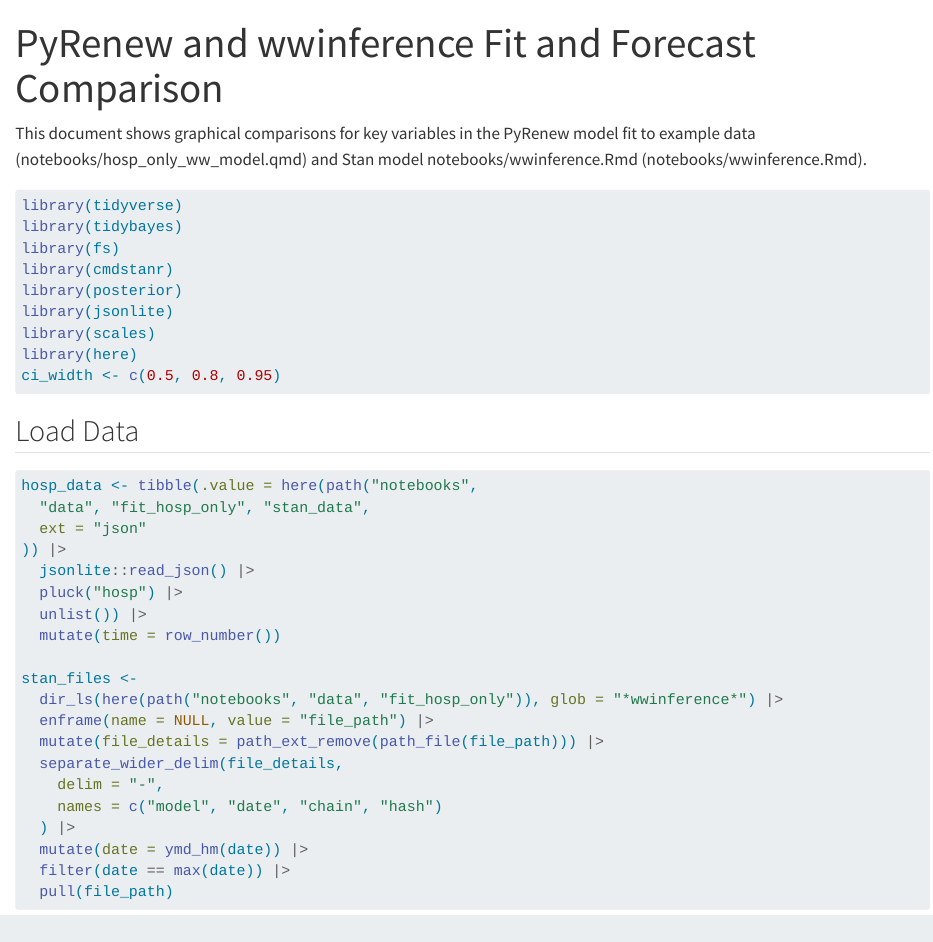
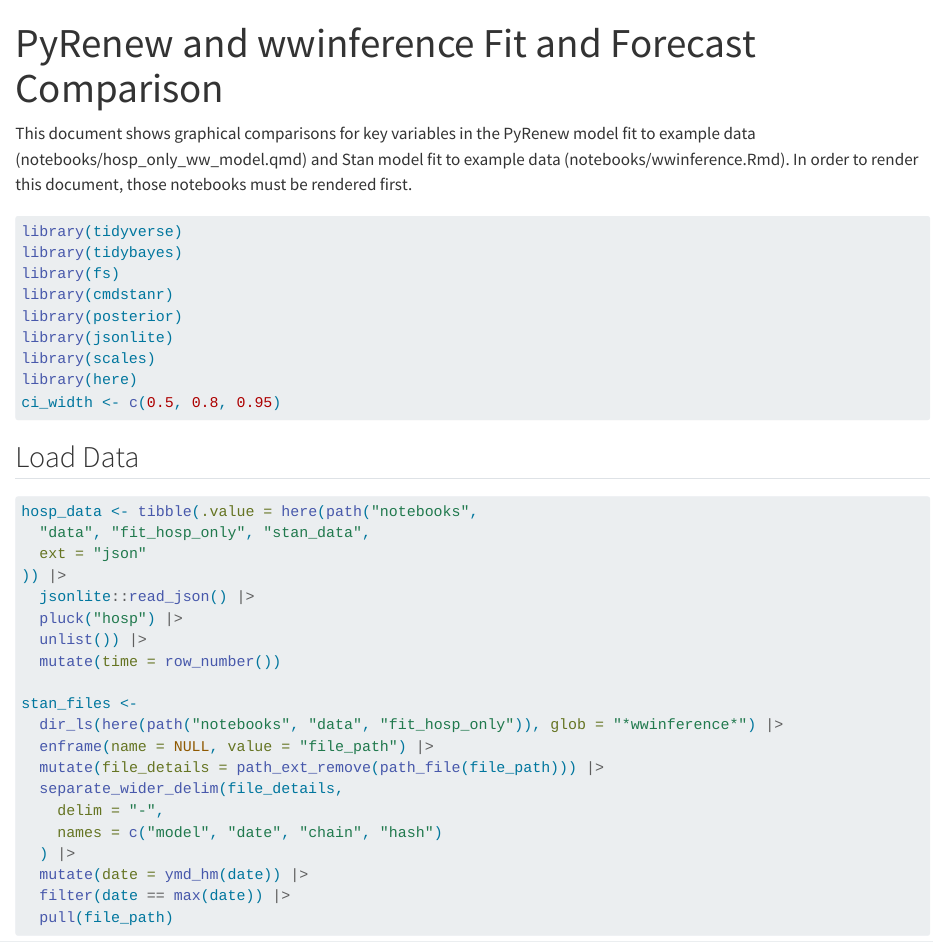
Before and after one commit to CDCgov/pyrenew-hew, a Quarto document (notebooks/model_comp.qmd): the page in a window 1100 px wide, from its top. Rendered offline with R 4.5, knitr and Pandoc in place of Quarto, with nearby package versions; drawn as R Markdown's standard HTML page in place of the format the file asks for; some code elsewhere in the file could not run offline.

Commit message:
Add note about running other notebooks first

````diff
--- a/notebooks/model_comp.qmd
+++ b/notebooks/model_comp.qmd
@@ -4,7 +4,8 @@ format: gfm
 editor: visual
 ---
 
-This document shows graphical comparisons for key variables in the PyRenew model fit to example data (notebooks/hosp_only_ww_model.qmd) and Stan model notebooks/wwinference.Rmd (notebooks/wwinference.Rmd).
+This document shows graphical comparisons for key variables in the PyRenew model fit to example data (notebooks/hosp_only_ww_model.qmd) and Stan model fit to example data (notebooks/wwinference.Rmd).
+In order to render this document, those notebooks must be rendered first.
 
 ```{r}
 #| output: false
````
